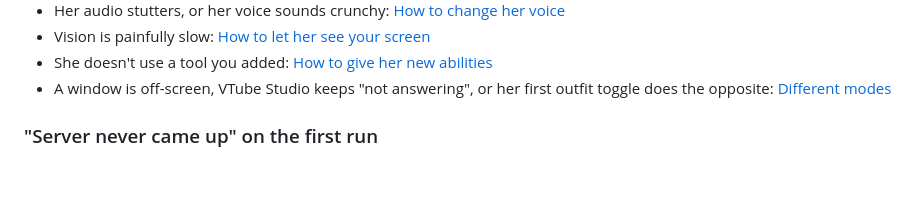
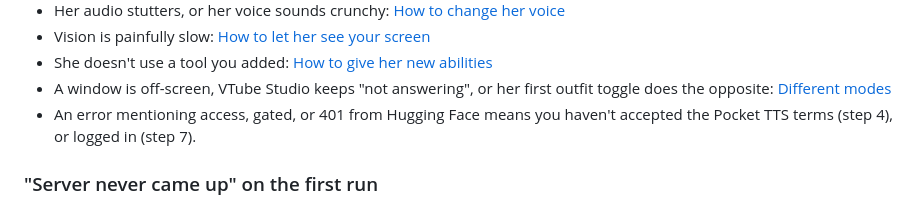
Before and after one commit to Caphalem/potatuber, a Markdown page: README.md, the part around the change. Rendered like a GitHub page; folded sections open; blank space fills up the shorter version.

Commit message:
Added Hugging Face authorization issues in Troubleshooting.

```diff
--- a/README.md
+++ b/README.md
@@ -1240,6 +1240,7 @@ old one.
 - She doesn't use a tool you added: [How to give her new abilities](#how-to-give-her-new-abilities)
 - A window is off-screen, VTube Studio keeps "not answering", or her first
   outfit toggle does the opposite: [Different modes](#different-modes)
+- An error mentioning access, gated, or 401 from Hugging Face means you haven't accepted the Pocket TTS terms (step 4), or logged in (step 7).
 
 ### "Server never came up" on the first run
 
```
